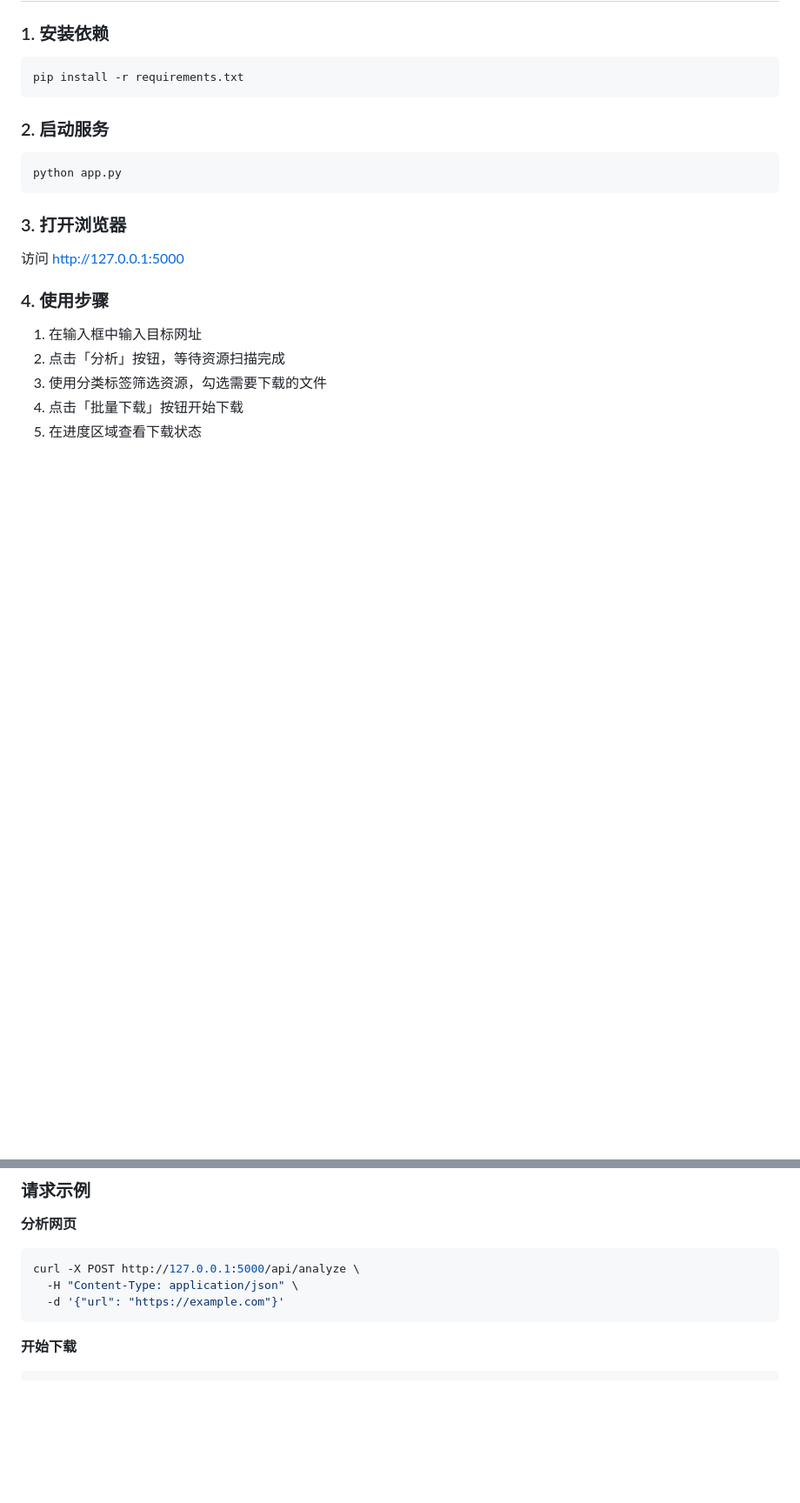
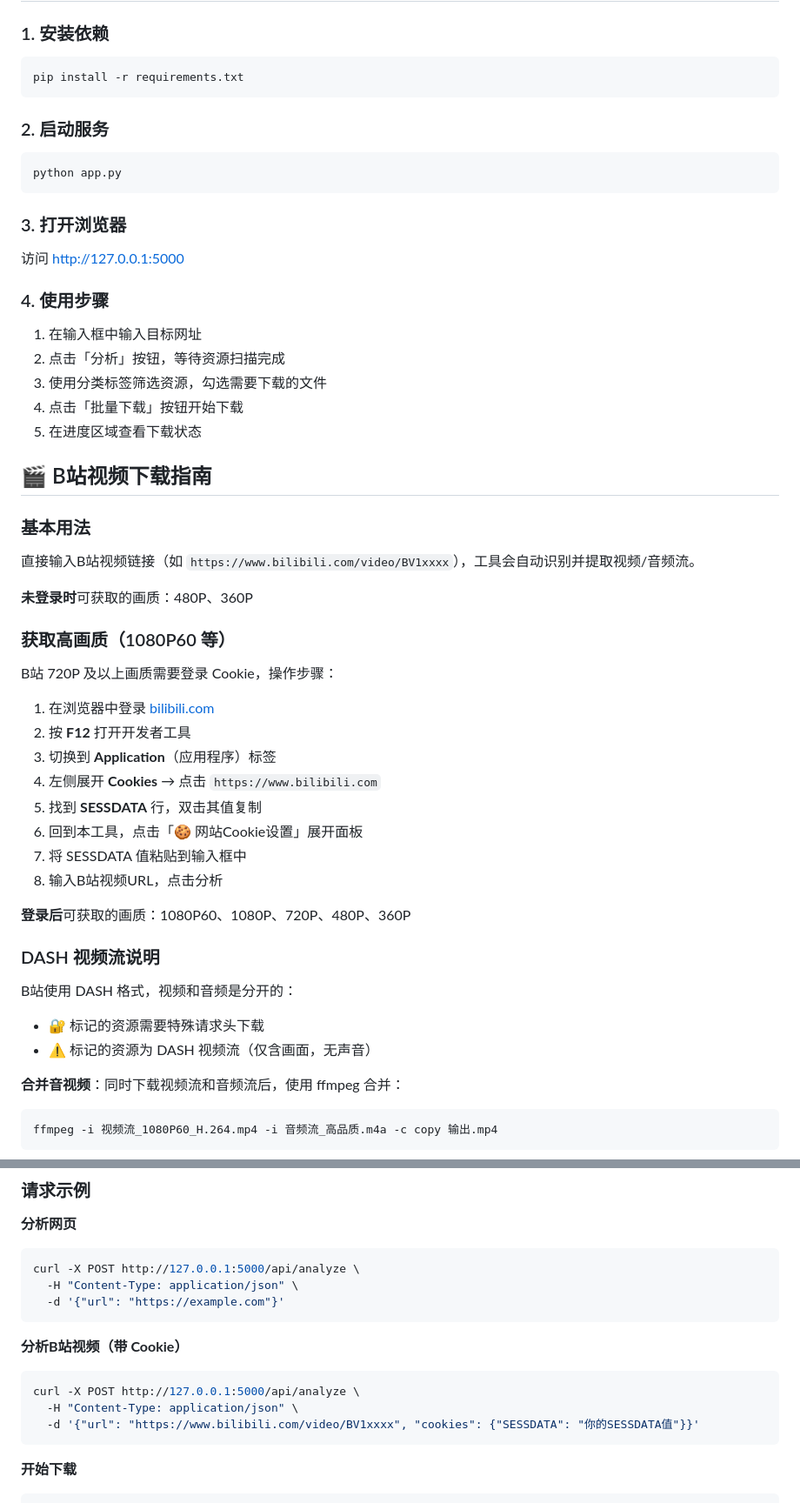
Before and after one commit to hedanbaomi/web-resource-downloader, a Markdown page: README.md, 2 parts joined by grey strips. Shown at 87% size. GitHub-like rendering; blank space fills up the shorter version.

Commit message:
docs: update README with Bilibili high-quality video guide and Cookie instructions

````diff
--- a/README.md
+++ b/README.md
@@ -70,3 +71,39 @@ python app.py
 4. 点击「批量下载」按钮开始下载
 5. 在进度区域查看下载状态
 
+## 🎬 B站视频下载指南
+
+### 基本用法
+
+直接输入B站视频链接（如 `https://www.bilibili.com/video/BV1xxxx`），工具会自动识别并提取视频/音频流。
+
+**未登录时**可获取的画质：480P、360P
+
+### 获取高画质（1080P60 等）
+
+B站 720P 及以上画质需要登录 Cookie，操作步骤：
+
+1. 在浏览器中登录 [bilibili.com](https://www.bilibili.com)
+2. 按 **F12** 打开开发者工具
+3. 切换到 **Application**（应用程序）标签
+4. 左侧展开 **Cookies** → 点击 `https://www.bilibili.com`
+5. 找到 **SESSDATA** 行，双击其值复制
+6. 回到本工具，点击「🍪 网站Cookie设置」展开面板
+7. 将 SESSDATA 值粘贴到输入框中
+8. 输入B站视频URL，点击分析
+
+**登录后**可获取的画质：1080P60、1080P、720P、480P、360P
+
+### DASH 视频流说明
+
+B站使用 DASH 格式，视频和音频是分开的：
+
+- 🔐 标记的资源需要特殊请求头下载
+- ⚠ 标记的资源为 DASH 视频流（仅含画面，无声音）
+
+**合并音视频**：同时下载视频流和音频流后，使用 ffmpeg 合并：
+
+```bash
+ffmpeg -i 视频流_1080P60_H.264.mp4 -i 音频流_高品质.m4a -c copy 输出.mp4
+```
+
@@ -90,6 +147,14 @@ curl -X POST http://127.0.0.1:5000/api/analyze \
   -d '{"url": "https://example.com"}'
 ```
 
+**分析B站视频（带 Cookie）**
+
+```bash
+curl -X POST http://127.0.0.1:5000/api/analyze \
+  -H "Content-Type: application/json" \
+  -d '{"url": "https://www.bilibili.com/video/BV1xxxx", "cookies": {"SESSDATA": "你的SESSDATA值"}}'
+```
+
 **开始下载**
 
 ```bash
````
Also changed, not shown: other parts of README.md (+21 -0 lines).
